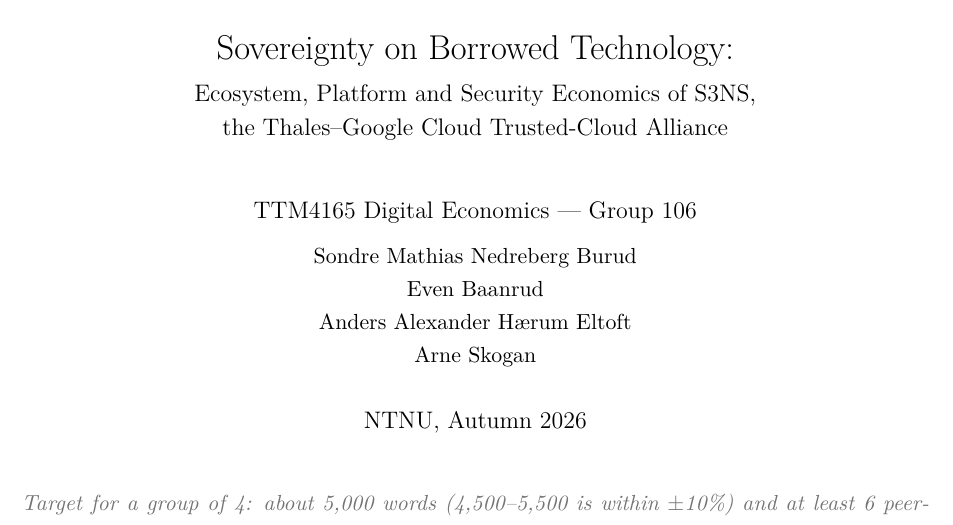
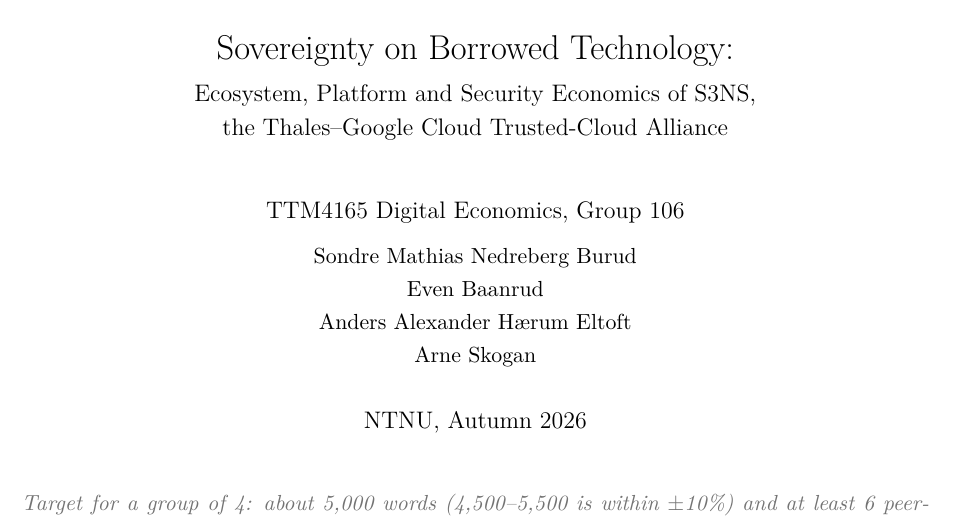
Before and after one commit to arneskog/Case-study, a LaTeX document (main.tex): part of page 1 of 16, cut so that both start at the same text. Compiled offline with pdfLaTeX.

Commit message:
Updates from Overleaf

```diff
--- a/main.tex
+++ b/main.tex
@@ -55,7 +55,7 @@
 Sovereignty on Borrowed Technology:\\[4pt]
 \large Ecosystem, Platform and Security Economics of \alliancename,\\
 the Thales--Google Cloud Trusted-Cloud Alliance}
-\author{TTM4165 Digital Economics --- Group \groupnumber\\[6pt]
+\author{TTM4165 Digital Economics, Group \groupnumber\\[6pt]
 % Remove the names below for the anonymous 28 October peer-review version
 \normalsize
 \begin{tabular}{c}
```
